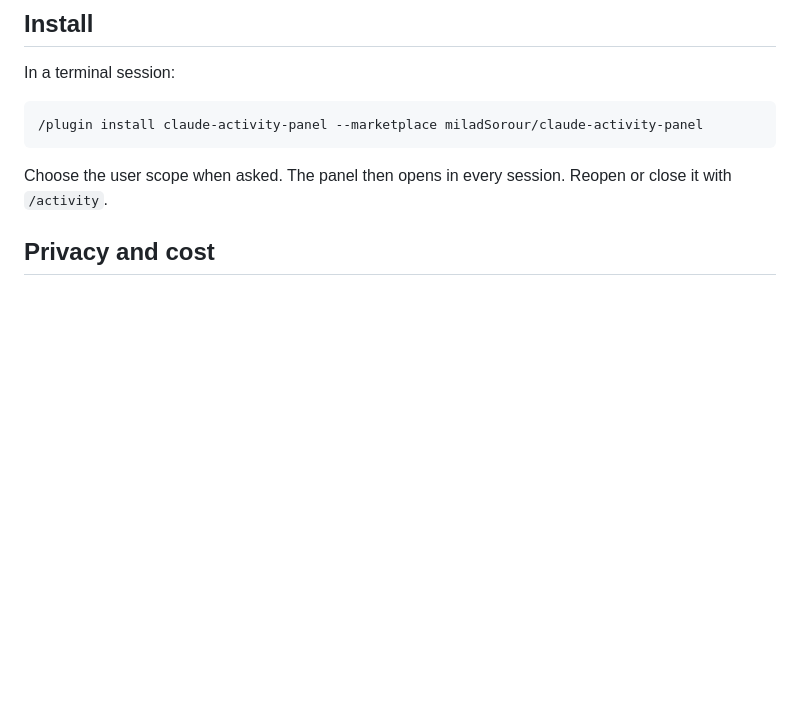
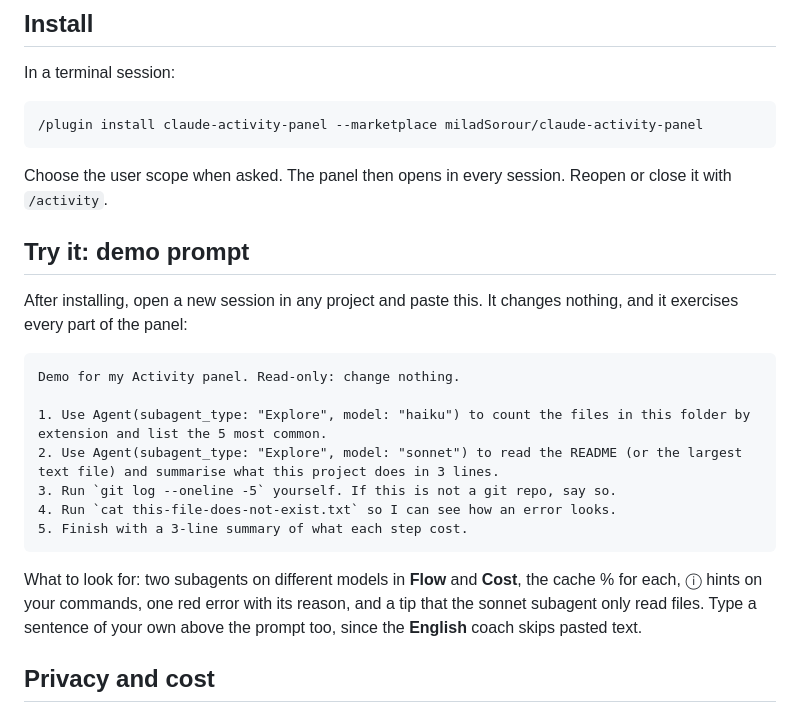
Before and after one commit to miladSorour/claude-activity-panel, a Markdown page: README.md, the part around one of its changes. Rendered like a GitHub page; blank space fills up the shorter version.

````diff
--- a/README.md
+++ b/README.md
@@ -21,6 +42,22 @@ In a terminal session:
 ```
 
 Choose the user scope when asked. The panel then opens in every session. Reopen or close it with `/activity`.
+
+## Try it: demo prompt
+
+After installing, open a new session in any project and paste this. It changes nothing, and it exercises every part of the panel:
+
+```
+Demo for my Activity panel. Read-only: change nothing.
+
+1. Use Agent(subagent_type: "Explore", model: "haiku") to count the files in this folder by extension and list the 5 most common.
+2. Use Agent(subagent_type: "Explore", model: "sonnet") to read the README (or the largest text file) and summarise what this project does in 3 lines.
+3. Run `git log --oneline -5` yourself. If this is not a git repo, say so.
+4. Run `cat this-file-does-not-exist.txt` so I can see how an error looks.
+5. Finish with a 3-line summary of what each step cost.
+```
+
+What to look for: two subagents on different models in **Flow** and **Cost**, the cache % for each, ⓘ hints on your commands, one red error with its reason, and a tip that the sonnet subagent only read files. Type a sentence of your own above the prompt too, since the **English** coach skips pasted text.
 
 ## Privacy and cost
 
````
Also changed, not shown: other parts of README.md (+28 -7 lines), docs/screenshots/cost.png (added), docs/screenshots/dock.png (added), docs/screenshots/english.png (added), docs/screenshots/flow-dock.png (added), docs/screenshots/tips.png (added), 1 other file.
